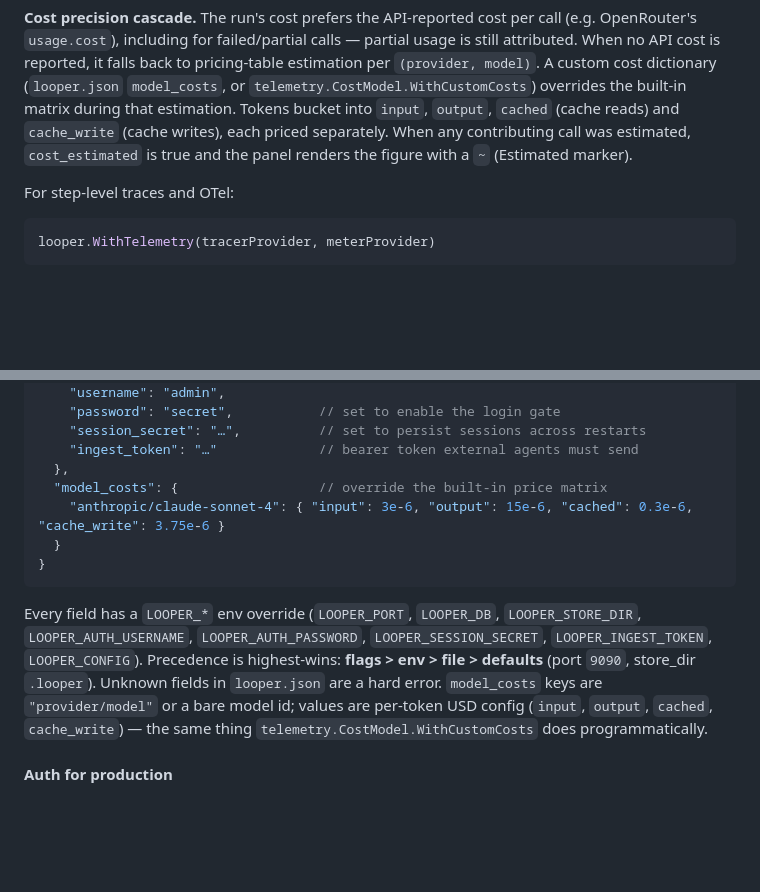
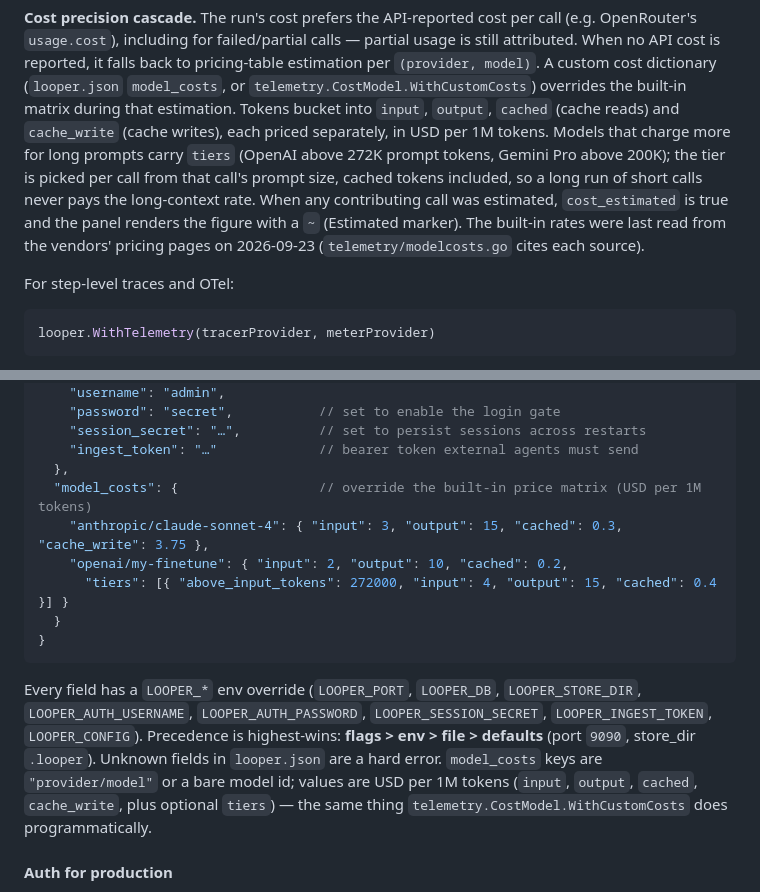
Before and after one commit to cuatroochenta-idi/looper-agent, a Markdown page: README.md, 2 parts joined by grey strips. Drawn GitHub-style; blank space fills up the shorter version.

````diff
--- a/README.md
+++ b/README.md
@@ -906,8 +906,14 @@ to pricing-table estimation per `(provider, model)`. A custom cost dictionary
 (`looper.json` `model_costs`, or `telemetry.CostModel.WithCustomCosts`) overrides
 the built-in matrix during that estimation. Tokens bucket into `input`,
 `output`, `cached` (cache reads) and `cache_write` (cache writes), each priced
-separately. When any contributing call was estimated, `cost_estimated` is true
-and the panel renders the figure with a `~` (Estimated marker).
+separately, in USD per 1M tokens. Models that charge more for long prompts
+carry `tiers` (OpenAI above 272K prompt tokens, Gemini Pro above 200K); the
+tier is picked per call from that call's prompt size, cached tokens
+included, so a long run of short calls never pays the long-context rate.
+When any contributing call was estimated, `cost_estimated` is true
+and the panel renders the figure with a `~` (Estimated marker). The built-in
+rates were last read from the vendors' pricing pages on 2026-09-23
+(`telemetry/modelcosts.go` cites each source).
 
 For step-level traces and OTel:
 
@@ -1162,8 +1168,10 @@ via `--config` / `$LOOPER_CONFIG`):
     "session_secret": "…",          // set to persist sessions across restarts
     "ingest_token": "…"             // bearer token external agents must send
   },
-  "model_costs": {                  // override the built-in price matrix
-    "anthropic/claude-sonnet-4": { "input": 3e-6, "output": 15e-6, "cached": 0.3e-6, "cache_write": 3.75e-6 }
+  "model_costs": {                  // override the built-in price matrix (USD per 1M tokens)
+    "anthropic/claude-sonnet-4": { "input": 3, "output": 15, "cached": 0.3, "cache_write": 3.75 },
+    "openai/my-finetune": { "input": 2, "output": 10, "cached": 0.2,
+      "tiers": [{ "above_input_tokens": 272000, "input": 4, "output": 15, "cached": 0.4 }] }
   }
 }
 ```
@@ -1173,9 +1181,9 @@ Every field has a `LOOPER_*` env override (`LOOPER_PORT`, `LOOPER_DB`,
 `LOOPER_SESSION_SECRET`, `LOOPER_INGEST_TOKEN`, `LOOPER_CONFIG`). Precedence is
 highest-wins: **flags > env > file > defaults** (port `9090`, store_dir
 `.looper`). Unknown fields in `looper.json` are a hard error. `model_costs` keys
-are `"provider/model"` or a bare model id; values are per-token USD config
-(`input`, `output`, `cached`, `cache_write`) — the same thing
-`telemetry.CostModel.WithCustomCosts` does programmatically.
+are `"provider/model"` or a bare model id; values are USD per 1M tokens
+(`input`, `output`, `cached`, `cache_write`, plus optional `tiers`) — the same
+thing `telemetry.CostModel.WithCustomCosts` does programmatically.
 
 #### Auth for production
 
````
Also changed, not shown: CHANGELOG.md (+81 -0 lines), docs/OBSERVABILITY.md (+18 -3 lines).
